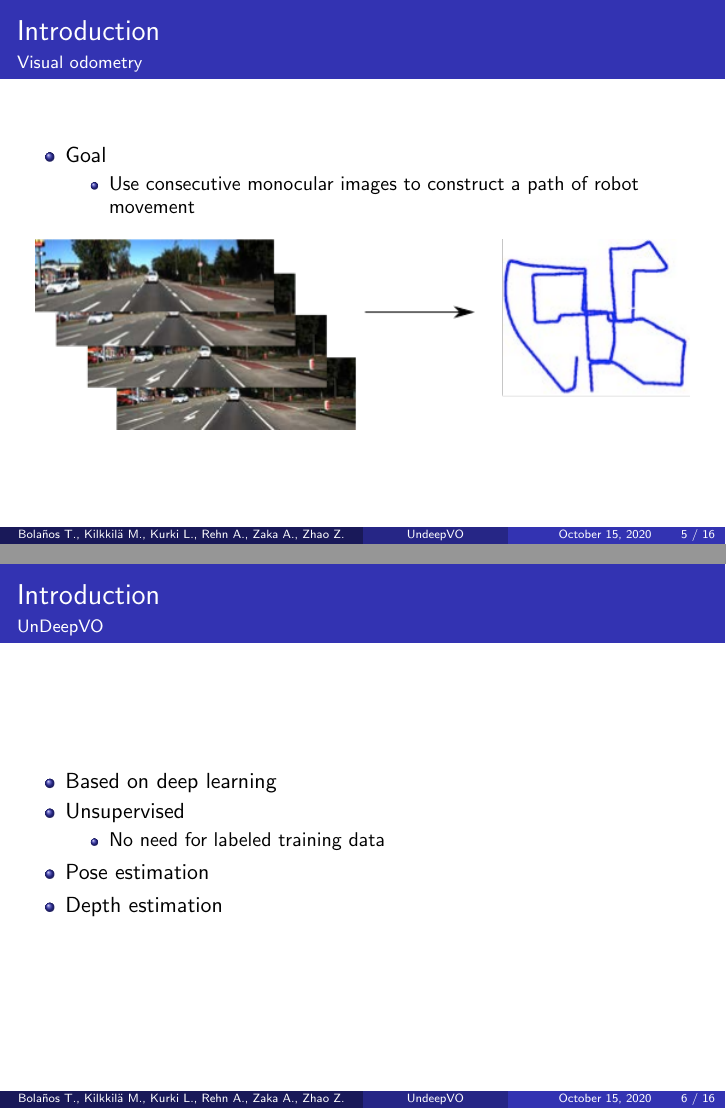
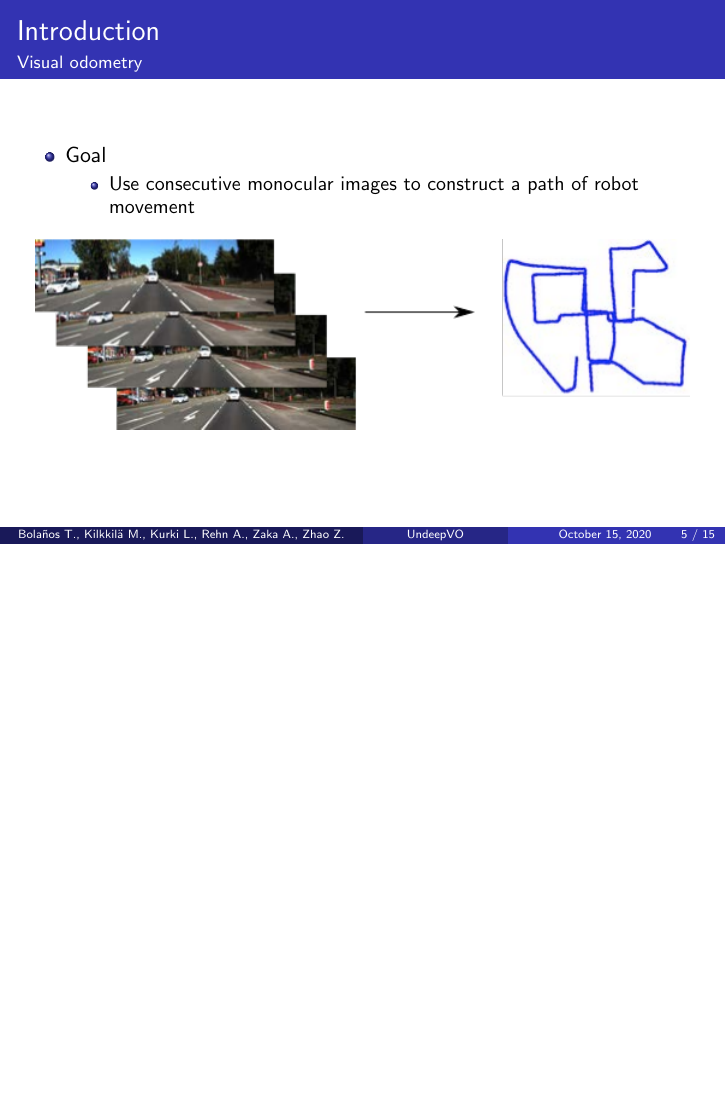
Before and after one commit to ikanher/undeepvo-presentation, LaTeX slides (UnDeepVO.tex, which reads introduction.tex): pages 5 and 6 of 16 before the commit and page 5 of 15 after it, the two joined at a grey line, the shorter picture padded with empty space. Compiled offline with pdfLaTeX.

Commit message:
Remove slide 6.

```diff
--- a/introduction.tex
+++ b/introduction.tex
@@ -37,17 +37,3 @@
         \includegraphics[scale=0.8]{images/vo-objective.png}
     \end{figure}
 \end{frame}
-
-\begin{frame}
-    \frametitle{Introduction}
-    \framesubtitle{UnDeepVO}
-    \begin{itemize}
-        \item Based on deep learning
-        \item Unsupervised
-        \begin{itemize}
-            \item No need for labeled training data
-        \end{itemize}
-        \item Pose estimation
-        \item Depth estimation
-    \end{itemize}
-\end{frame}
```
Also changed, not shown: UnDeepVO.pdf.
